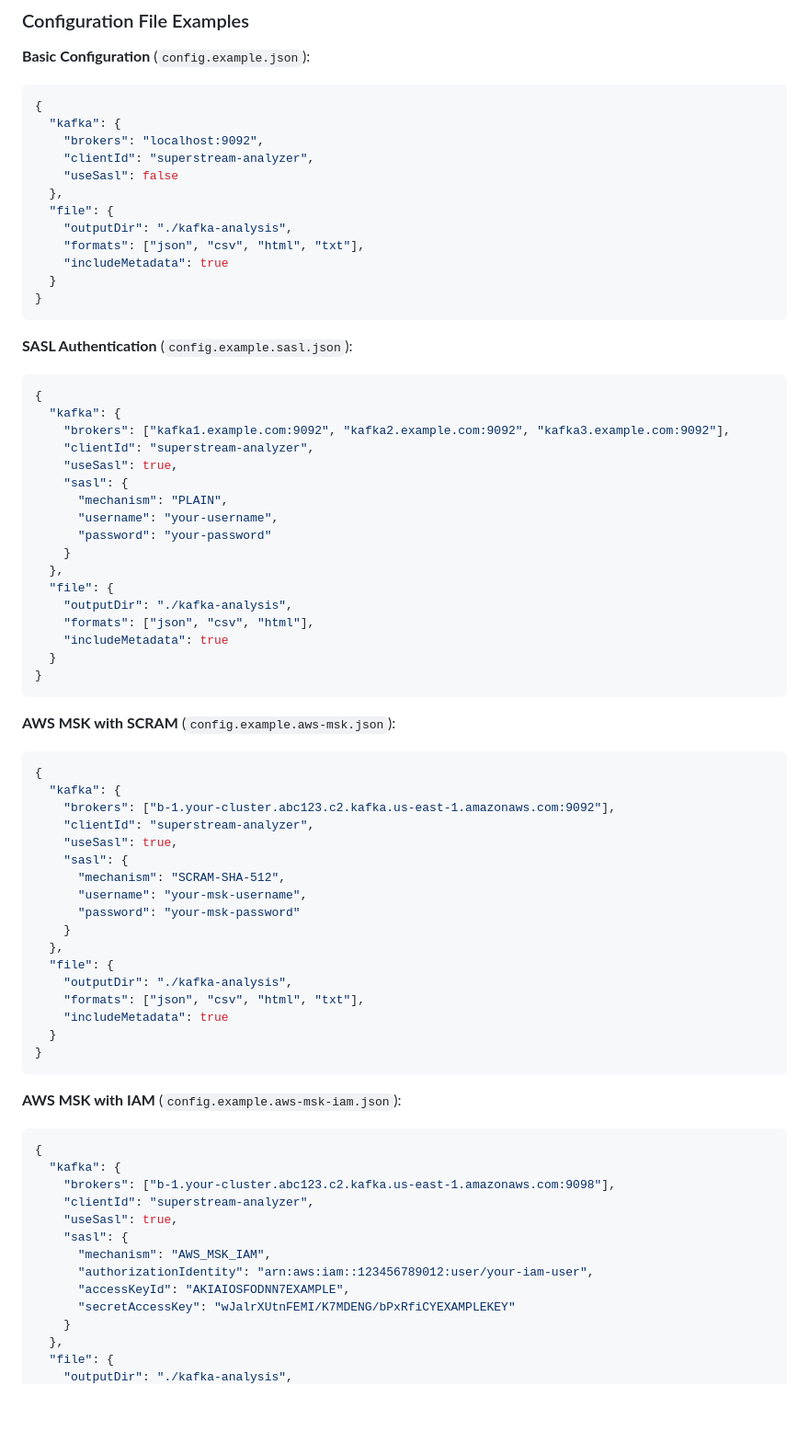
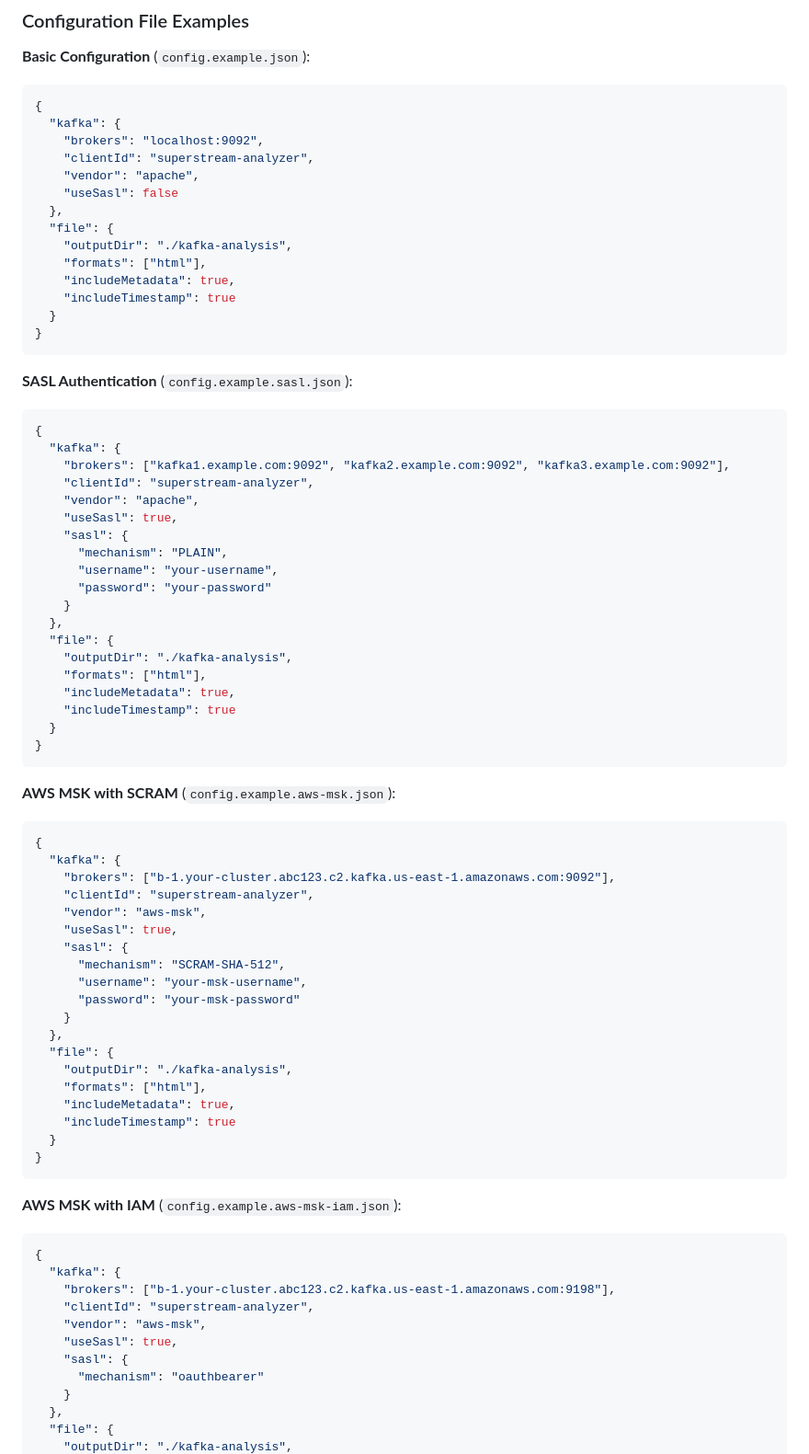
Before and after one commit to superstreamlabs/kafka-analyzer, a Markdown page: README.md, the part around one of its changes. Shown at 92% size. Drawn GitHub-style; blank space fills up the shorter version.

````diff
--- a/README.md
+++ b/README.md
@@ -56,12 +56,14 @@ npx superstream-kafka-analyzer --config config.json
   "kafka": {
     "brokers": "localhost:9092",
     "clientId": "superstream-analyzer",
+    "vendor": "apache",
     "useSasl": false
   },
   "file": {
     "outputDir": "./kafka-analysis",
-    "formats": ["json", "csv", "html", "txt"],
-    "includeMetadata": true
+    "formats": ["html"],
+    "includeMetadata": true,
+    "includeTimestamp": true
   }
 }
 ```
@@ -72,6 +74,7 @@ npx superstream-kafka-analyzer --config config.json
   "kafka": {
     "brokers": ["kafka1.example.com:9092", "kafka2.example.com:9092", "kafka3.example.com:9092"],
     "clientId": "superstream-analyzer",
+    "vendor": "apache",
     "useSasl": true,
     "sasl": {
       "mechanism": "PLAIN",
@@ -81,8 +84,9 @@ npx superstream-kafka-analyzer --config config.json
   },
   "file": {
     "outputDir": "./kafka-analysis",
-    "formats": ["json", "csv", "html"],
-    "includeMetadata": true
+    "formats": ["html"],
+    "includeMetadata": true,
+    "includeTimestamp": true
   }
 }
 ```
@@ -93,6 +97,7 @@ npx superstream-kafka-analyzer --config config.json
   "kafka": {
     "brokers": ["b-1.your-cluster.abc123.c2.kafka.us-east-1.amazonaws.com:9092"],
     "clientId": "superstream-analyzer",
+    "vendor": "aws-msk",
     "useSasl": true,
     "sasl": {
       "mechanism": "SCRAM-SHA-512",
@@ -102,8 +107,9 @@ npx superstream-kafka-analyzer --config config.json
   },
   "file": {
     "outputDir": "./kafka-analysis",
-    "formats": ["json", "csv", "html", "txt"],
-    "includeMetadata": true
+    "formats": ["html"],
+    "includeMetadata": true,
+    "includeTimestamp": true
   }
 }
 ```
@@ -112,14 +118,12 @@ npx superstream-kafka-analyzer --config config.json
 ```json
 {
   "kafka": {
-    "brokers": ["b-1.your-cluster.abc123.c2.kafka.us-east-1.amazonaws.com:9098"],
+    "brokers": ["b-1.your-cluster.abc123.c2.kafka.us-east-1.amazonaws.com:9198"],
     "clientId": "superstream-analyzer",
+    "vendor": "aws-msk",
     "useSasl": true,
     "sasl": {
-      "mechanism": "AWS_MSK_IAM",
-      "authorizationIdentity": "arn:aws:iam::123456789012:user/your-iam-user",
-      "accessKeyId": "AKIAIOSFODNN7EXAMPLE",
-      "secretAccessKey": "wJalrXUtnFEMI/K7MDENG/bPxRfiCYEXAMPLEKEY"
+      "mechanism": "oauthbearer"
     }
   },
   "file": {
````
Also changed, not shown: other parts of README.md (+50 -3 lines).
